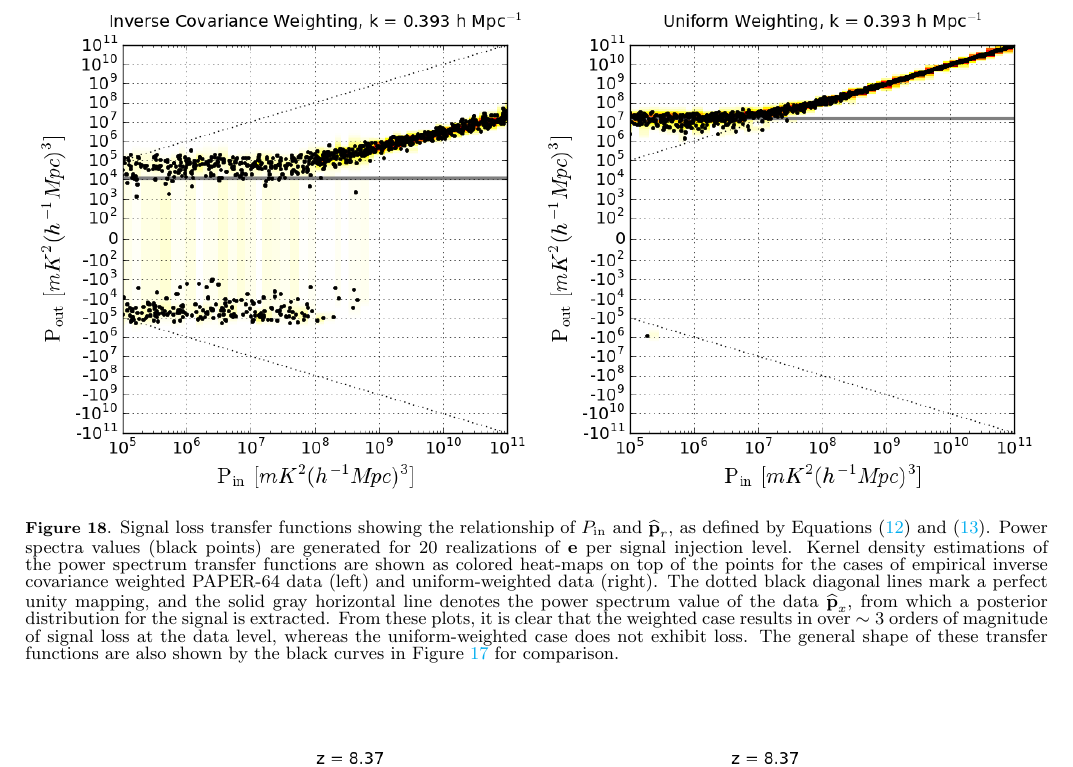
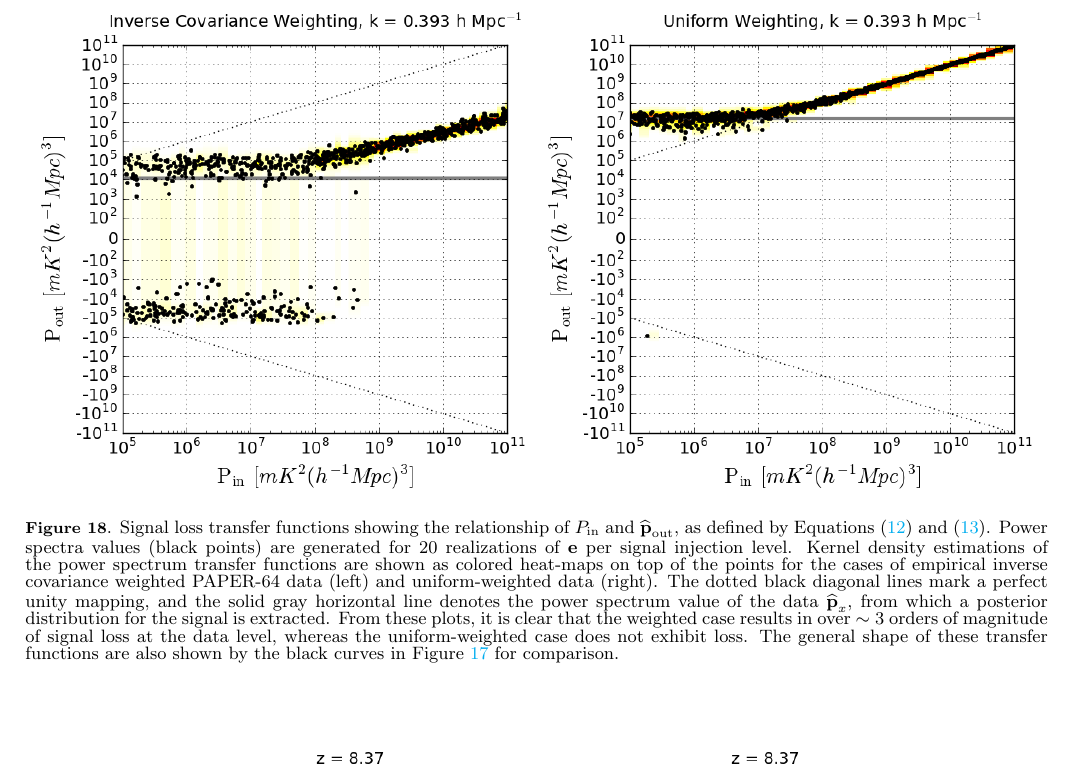
Before and after one commit to carinacheng/PAPERMethods_paper, a LaTeX paper (PAPER.tex): part of page 19 of 31, cut so that both start at the same text. Compiled offline with pdfLaTeX.

Commit message:
Making caption consistent with elsewhere. Pout instead of Pr in figures.

```diff
--- a/PAPER.tex
+++ b/PAPER.tex
@@ -1267,7 +1267,7 @@ value of $\sim10^{8} \, mK^{2} (h^{-1} Mpc)^{3}$, implying a signal loss factor
 \begin{figure*}
 	\centering
 	\includegraphics[width=1\textwidth]{plots/sigloss_transfercurve_posneg.png}
-	\caption{Signal loss transfer functions showing the relationship of $P_{\rm in}$ and $\widehat{\textbf{p}}_{r}$, as defined by Equations \eqref{eq:Pin} and \eqref{eq:sigloss}. Power spectra values (black points) are generated for $20$ realizations of $\textbf{e}$ per signal injection level. Kernel density estimations of the power spectrum transfer functions are shown as colored
+	\caption{Signal loss transfer functions showing the relationship of $P_{\rm in}$ and $\widehat{\textbf{p}}_{\rm out}$, as defined by Equations \eqref{eq:Pin} and \eqref{eq:sigloss}. Power spectra values (black points) are generated for $20$ realizations of $\textbf{e}$ per signal injection level. Kernel density estimations of the power spectrum transfer functions are shown as colored
 heat-maps on top of the points for the cases of empirical inverse covariance weighted PAPER-64 data (left) and uniform-weighted data (right). The dotted black
 diagonal lines mark a perfect unity mapping, and the solid gray horizontal line denotes the power spectrum value of the data $\widehat{\textbf{p}}_{x}$, from which a posterior distribution for the signal is extracted. From these plots, it is clear that the weighted case results in over $\sim3$ orders of magnitude of signal loss at the data level, whereas the uniform-weighted case does
 not exhibit loss. The general shape of these transfer functions are also shown by the black curves in Figure \ref{fig:sigloss_terms} for comparison.}
```
